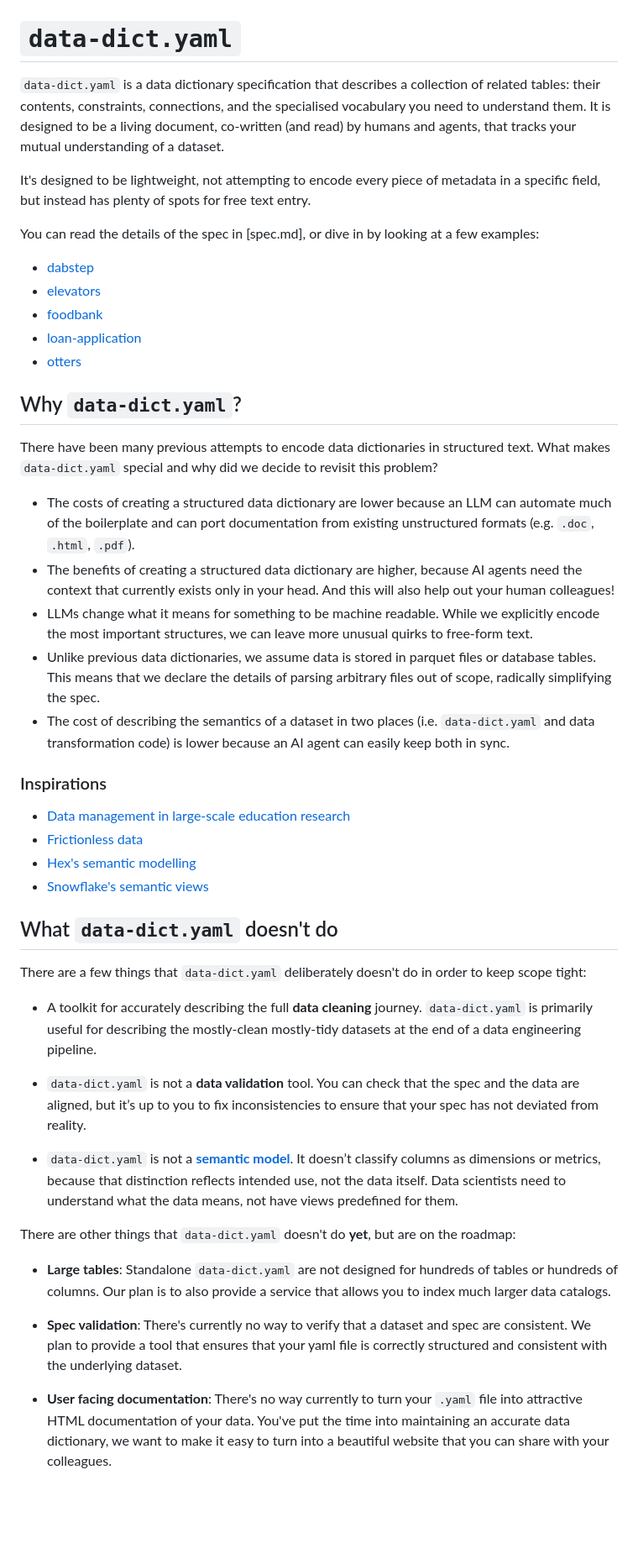
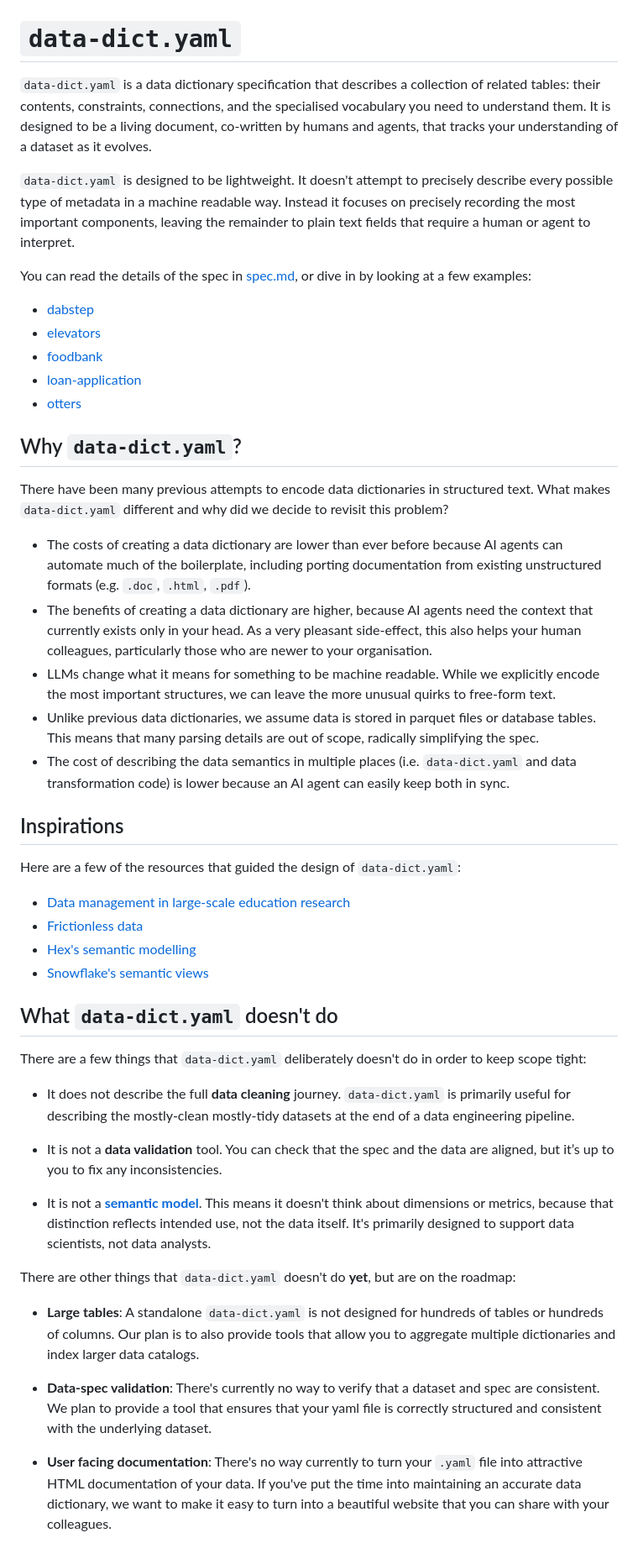
Before and after one commit to hadley/data-dict.yaml, a Markdown page: README.md, the part around the change. Shown at 84% size. Drawn GitHub-style; blank space fills up the shorter version.

Commit message:
Polish readme

```diff
--- a/README.md
+++ b/README.md
@@ -1,10 +1,10 @@
 # `data-dict.yaml`
 
-`data-dict.yaml` is a data dictionary specification that describes a collection of related tables: their contents, constraints, connections, and the specialised vocabulary you need to understand them. It is designed to be a living document, co-written (and read) by humans and agents, that tracks your mutual understanding of a dataset.
+`data-dict.yaml` is a data dictionary specification that describes a collection of related tables: their contents, constraints, connections, and the specialised vocabulary you need to understand them. It is designed to be a living document, co-written by humans and agents, that tracks your understanding of a dataset as it evolves.
 
-It's designed to be lightweight, not attempting to encode every piece of metadata in a specific field, but instead has plenty of spots for free text entry.
+`data-dict.yaml` is designed to be lightweight. It doesn't attempt to precisely describe every possible type of metadata in a machine readable way. Instead it focuses on precisely recording the most important components, leaving the remainder to plain text fields that require a human or agent to interpret.
 
-You can read the details of the spec in [spec.md], or dive in by looking at a few examples:
+You can read the details of the spec in [spec.md](spec.md), or dive in by looking at a few examples:
 
 * [dabstep](examples/dabstep.yaml)
 * [elevators](examples/elevators.yaml)
@@ -14,36 +14,37 @@ You can read the details of the spec in [spec.md], or dive in by looking at a fe
 
 ## Why `data-dict.yaml`?
 
-There have been many previous attempts to encode data dictionaries in structured text. What makes `data-dict.yaml` special and why did we decide to revisit this problem?
+There have been many previous attempts to encode data dictionaries in structured text. What makes `data-dict.yaml` different and why did we decide to revisit this problem?
 
-* The costs of creating a structured data dictionary are lower because an LLM can automate much of the boilerplate and can port documentation from existing unstructured formats (e.g. `.doc`, `.html`, `.pdf`).
-* The benefits of creating a structured data dictionary are higher, because AI agents need the context that currently exists only in your head. And this will also help out your human colleagues!
-* LLMs change what it means for something to be machine readable. While we explicitly encode the most important structures, we can leave more unusual quirks to free-form text.
-* Unlike previous data dictionaries, we assume data is stored in parquet files or database tables. This means that we declare the details of parsing arbitrary files out of scope, radically simplifying the spec.
-* The cost of describing the semantics of a dataset in two places (i.e. `data-dict.yaml` and data transformation code) is lower because an AI agent can easily keep both in sync.
+* The costs of creating a data dictionary are lower than ever before because AI agents can automate much of the boilerplate, including porting documentation from existing unstructured formats (e.g. `.doc`, `.html`, `.pdf`).
+* The benefits of creating a data dictionary are higher, because AI agents need the context that currently exists only in your head. As a very pleasant side-effect, this also helps your human colleagues, particularly those who are newer to your organisation.
+* LLMs change what it means for something to be machine readable. While we explicitly encode the most important structures, we can leave the more unusual quirks to free-form text.
+* Unlike previous data dictionaries, we assume data is stored in parquet files or database tables. This means that many parsing details are out of scope, radically simplifying the spec.
+* The cost of describing the data semantics in multiple places (i.e. `data-dict.yaml` and data transformation code) is lower because an AI agent can easily keep both in sync.
 
-### Inspirations
+## Inspirations
+
+Here are a few of the resources that guided the design of `data-dict.yaml`:
 
 * [Data management in large-scale education research](https://datamgmtinedresearch.com/document#document-dataset)
 * [Frictionless data](https://datapackage.org/standard/table-schema)
 * [Hex's semantic modelling](https://learn.hex.tech/docs/connect-to-data/semantic-models/semantic-authoring/modeling-specification)
 * [Snowflake's semantic views](https://docs.snowflake.com/en/user-guide/views-semantic/overview)
 
-
 ## What `data-dict.yaml` doesn't do
 
 There are a few things that `data-dict.yaml` deliberately doesn't do in order to keep scope tight:
 
-* A toolkit for accurately describing the full **data cleaning** journey. `data-dict.yaml` is primarily useful for describing the mostly-clean mostly-tidy datasets at the end of a data engineering pipeline.
+* It does not describe the full **data cleaning** journey. `data-dict.yaml` is primarily useful for describing the mostly-clean mostly-tidy datasets at the end of a data engineering pipeline.
 
-* `data-dict.yaml` is not a **data validation** tool. You can check that the spec and the data are aligned, but it’s up to you to fix inconsistencies to ensure that your spec has not deviated from reality.
+* It is not a **data validation** tool. You can check that the spec and the data are aligned, but it’s up to you to fix any inconsistencies.
 
-* `data-dict.yaml` is not a **[semantic model](semantic-models.md)**. It doesn’t classify columns as dimensions or metrics, because that distinction reflects intended use, not the data itself. Data scientists need to understand what the data means, not have views predefined for them.
+* It is not a **[semantic model](semantic-models.md)**. This means it doesn't think about dimensions or metrics, because that distinction reflects intended use, not the data itself. It's primarily designed to support data scientists, not data analysts.
 
 There are other things that `data-dict.yaml` doesn't do **yet**, but are on the roadmap:
 
-* **Large tables**: Standalone `data-dict.yaml` are not designed for hundreds of tables or hundreds of columns. Our plan is to also provide a service that allows you to index much larger data catalogs.
+* **Large tables**: A standalone `data-dict.yaml` is not designed for hundreds of tables or hundreds of columns. Our plan is to also provide tools that allow you to aggregate multiple dictionaries and index larger data catalogs.
 
-* **Spec validation**: There's currently no way to verify that a dataset and spec are consistent. We plan to provide a tool that ensures that your yaml file is correctly structured and consistent with the underlying dataset.
+* **Data-spec validation**: There's currently no way to verify that a dataset and spec are consistent. We plan to provide a tool that ensures that your yaml file is correctly structured and consistent with the underlying dataset.
 
-* **User facing documentation**: There's no way currently to turn your `.yaml` file into attractive HTML documentation of your data. You've put the time into maintaining an accurate data dictionary, we want to make it easy to turn into a beautiful website that you can share with your colleagues.
+* **User facing documentation**: There's no way currently to turn your `.yaml` file into attractive HTML documentation of your data. If you've put the time into maintaining an accurate data dictionary, we want to make it easy to turn into a beautiful website that you can share with your colleagues.
```
